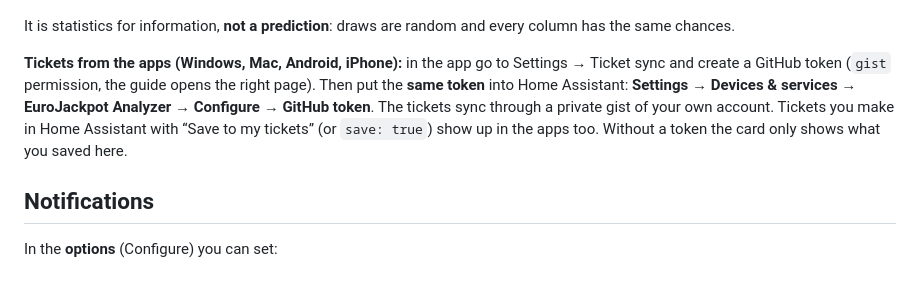
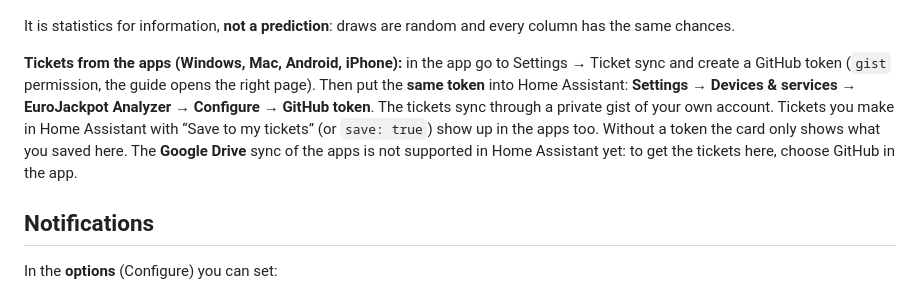
Before and after one commit to VeZReVouLiS/EuroJackpot-Analyzer-HA, a Markdown page: README.en.md, the part around the change. GitHub-like rendering.

```diff
--- a/README.en.md
+++ b/README.en.md
@@ -60,7 +60,7 @@ The **My tickets** card (bottom right in the panel) shows your tickets, whether
 
 It is statistics for information, **not a prediction**: draws are random and every column has the same chances.
 
-**Tickets from the apps (Windows, Mac, Android, iPhone):** in the app go to Settings → Ticket sync and create a GitHub token (`gist` permission, the guide opens the right page). Then put the **same token** into Home Assistant: **Settings → Devices & services → EuroJackpot Analyzer → Configure → GitHub token**. The tickets sync through a private gist of your own account. Tickets you make in Home Assistant with “Save to my tickets” (or `save: true`) show up in the apps too. Without a token the card only shows what you saved here.
+**Tickets from the apps (Windows, Mac, Android, iPhone):** in the app go to Settings → Ticket sync and create a GitHub token (`gist` permission, the guide opens the right page). Then put the **same token** into Home Assistant: **Settings → Devices & services → EuroJackpot Analyzer → Configure → GitHub token**. The tickets sync through a private gist of your own account. Tickets you make in Home Assistant with “Save to my tickets” (or `save: true`) show up in the apps too. Without a token the card only shows what you saved here. The **Google Drive** sync of the apps is not supported in Home Assistant yet: to get the tickets here, choose GitHub in the app.
 
 ## Notifications
 In the **options** (Configure) you can set:
```
Also changed, not shown: README.md (+1 -1 lines).
